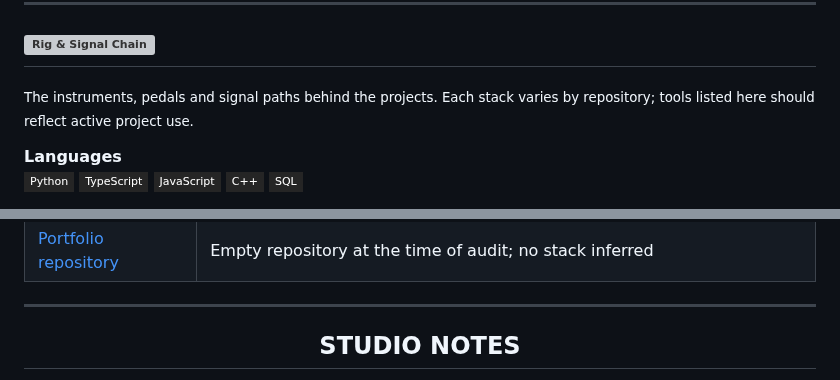
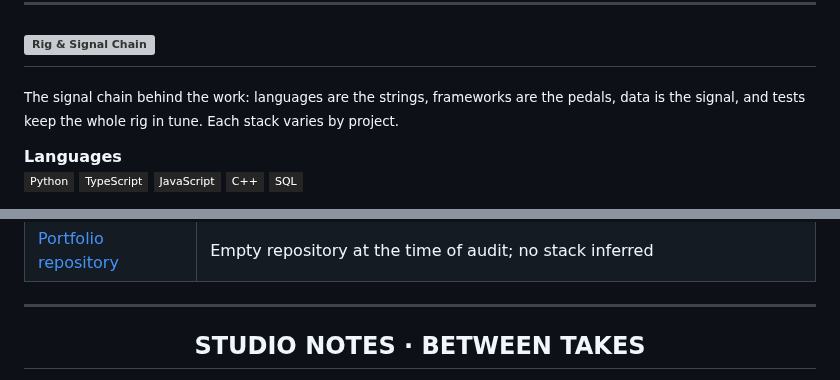
Before and after one commit to coolbandariya/Coolbandariya, a Markdown page: README.md, 2 parts joined by grey strips. Rendered like a GitHub page; folded sections open; badges without logos; grey boxes are pictures that could not be loaded.

```diff
--- a/README.md
+++ b/README.md
@@ -106,7 +106,7 @@ The public website for JIIT Youth Club 128, covering its organisation, clubs, ev
 
 <h2 id="rig-signal-chain"><img src="./assets/headings/rig-signal-chain.svg?v=20261009-text-reveal-v2" alt="Rig & Signal Chain" width="100%" loading="lazy"/></h2>
 
-<sub>The instruments, pedals and signal paths behind the projects. Each stack varies by repository; tools listed here should reflect active project use.</sub>
+<sub>The signal chain behind the work: languages are the strings, frameworks are the pedals, data is the signal, and tests keep the whole rig in tune. Each stack varies by project.</sub>
 
 **Languages**
 ![Python](https://img.shields.io/badge/Python-252525?style=flat-square&logo=python&logoColor=F4EFE5)
@@ -161,7 +161,7 @@ The public website for JIIT Youth Club 128, covering its organisation, clubs, ev
 
 ---
 
-<h2 id="studio-status" align="center">STUDIO NOTES</h2>
+<h2 id="studio-status" align="center">STUDIO NOTES · BETWEEN TAKES</h2>
 
 <div align="center">
 
```
Also changed, not shown: other parts of README.md (+5 -2 lines).
